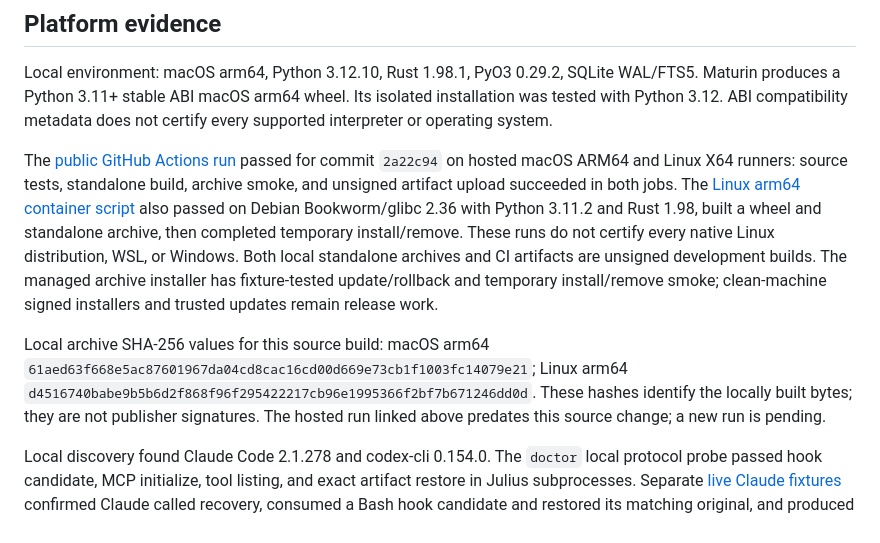
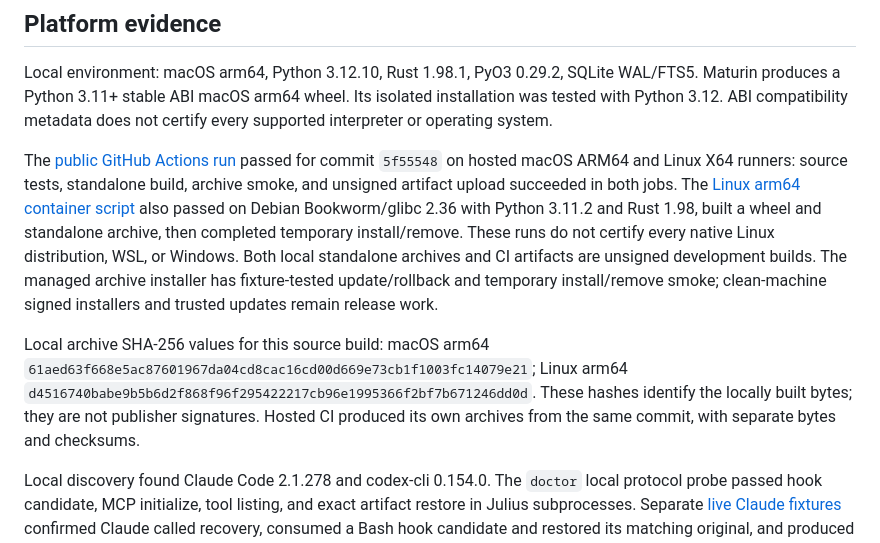
Before and after one commit to ruverd/julius, a Markdown page: docs/validation.md, the part around the change. GitHub-like rendering.

Commit message:
Record hosted validation for Codex and xAI evidence update

```diff
--- a/docs/validation.md
+++ b/docs/validation.md
@@ -29,9 +29,9 @@ Installer tests now inject interrupted update and removal transactions and verif
 
 Local environment: macOS arm64, Python 3.12.10, Rust 1.98.1, PyO3 0.29.2, SQLite WAL/FTS5. Maturin produces a Python 3.11+ stable ABI macOS arm64 wheel. Its isolated installation was tested with Python 3.12. ABI compatibility metadata does not certify every supported interpreter or operating system.
 
-The [public GitHub Actions run](https://github.com/ruverd/julius/actions/runs/35631751366) passed for commit `2a22c94` on hosted macOS ARM64 and Linux X64 runners: source tests, standalone build, archive smoke, and unsigned artifact upload succeeded in both jobs. The [Linux arm64 container script](../scripts/linux_container_smoke.sh) also passed on Debian Bookworm/glibc 2.36 with Python 3.11.2 and Rust 1.98, built a wheel and standalone archive, then completed temporary install/remove. These runs do not certify every native Linux distribution, WSL, or Windows. Both local standalone archives and CI artifacts are unsigned development builds. The managed archive installer has fixture-tested update/rollback and temporary install/remove smoke; clean-machine signed installers and trusted updates remain release work.
+The [public GitHub Actions run](https://github.com/ruverd/julius/actions/runs/35633737453) passed for commit `5f55548` on hosted macOS ARM64 and Linux X64 runners: source tests, standalone build, archive smoke, and unsigned artifact upload succeeded in both jobs. The [Linux arm64 container script](../scripts/linux_container_smoke.sh) also passed on Debian Bookworm/glibc 2.36 with Python 3.11.2 and Rust 1.98, built a wheel and standalone archive, then completed temporary install/remove. These runs do not certify every native Linux distribution, WSL, or Windows. Both local standalone archives and CI artifacts are unsigned development builds. The managed archive installer has fixture-tested update/rollback and temporary install/remove smoke; clean-machine signed installers and trusted updates remain release work.
 
-Local archive SHA-256 values for this source build: macOS arm64 `61aed63f668e5ac87601967da04cd8cac16cd00d669e73cb1f1003fc14079e21`; Linux arm64 `d4516740babe9b5b6d2f868f96f295422217cb96e1995366f2bf7b671246dd0d`. These hashes identify the locally built bytes; they are not publisher signatures. The hosted run linked above predates this source change; a new run is pending.
+Local archive SHA-256 values for this source build: macOS arm64 `61aed63f668e5ac87601967da04cd8cac16cd00d669e73cb1f1003fc14079e21`; Linux arm64 `d4516740babe9b5b6d2f868f96f295422217cb96e1995366f2bf7b671246dd0d`. These hashes identify the locally built bytes; they are not publisher signatures. Hosted CI produced its own archives from the same commit, with separate bytes and checksums.
 
 Local discovery found Claude Code 2.1.278 and codex-cli 0.154.0. The `doctor` local protocol probe passed hook candidate, MCP initialize, tool listing, and exact artifact restore in Julius subprocesses. Separate [live Claude fixtures](live-claude-validation.md) confirmed Claude called recovery, consumed a Bash hook candidate and restored its matching original, and produced one task-attributed session usage event through bounded print mode. One further bounded baseline/safe Claude pair completed in both arms; the safe arm's client-estimated session cost was USD 0.00358145 higher. A [live Codex usage probe](codex-live-probe.md) confirmed one synthetic `turn.completed.usage` JSONL record; two [temporary hook acceptance turns](codex-hook-probe.md) and one [actual Julius command turn](codex-hooks.md) confirmed `UserPromptSubmit` execution and model-visible additive context. These verify narrow capabilities on exact versions; they do not provide sent-request savings, task-quality evidence, or universal client coverage. Ollama at `127.0.0.1:11434` and LM Studio at `127.0.0.1:1234` did not respond.
 
```
